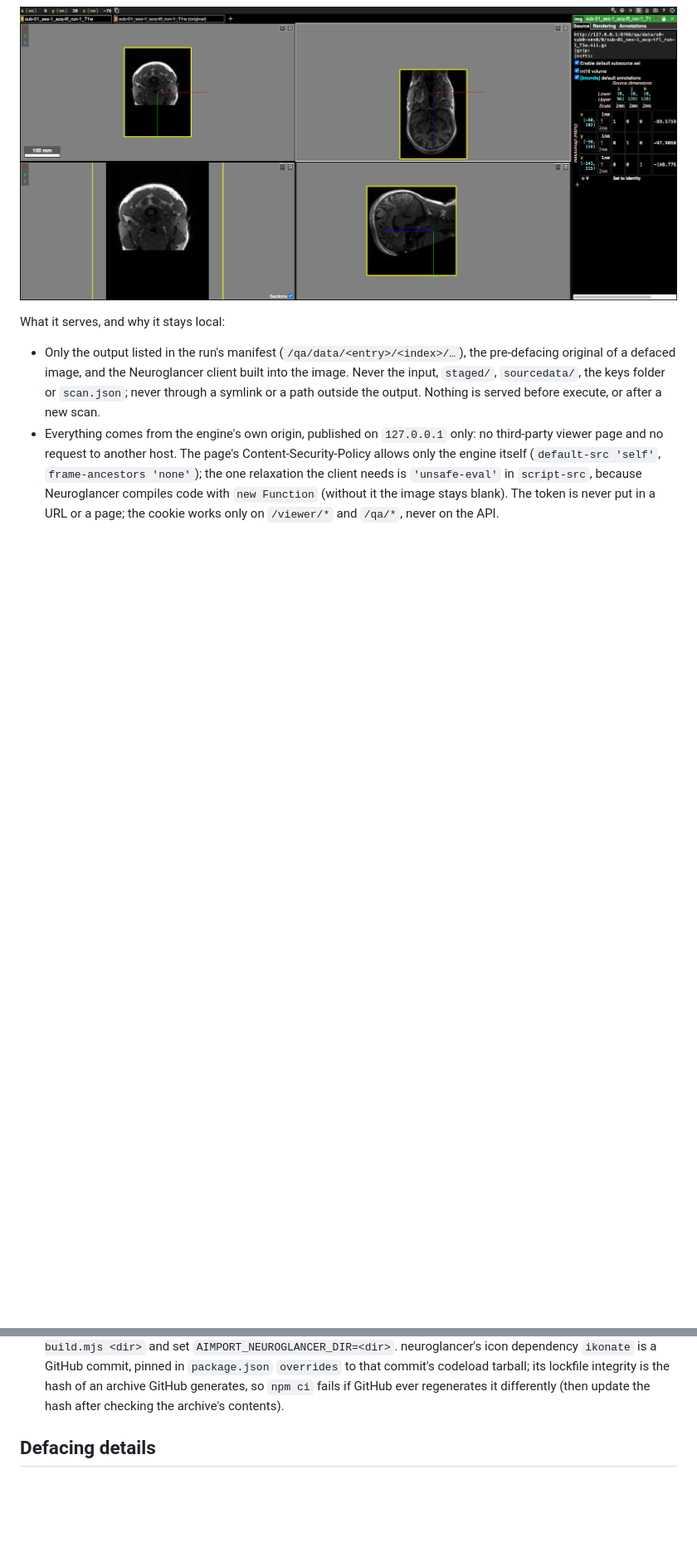
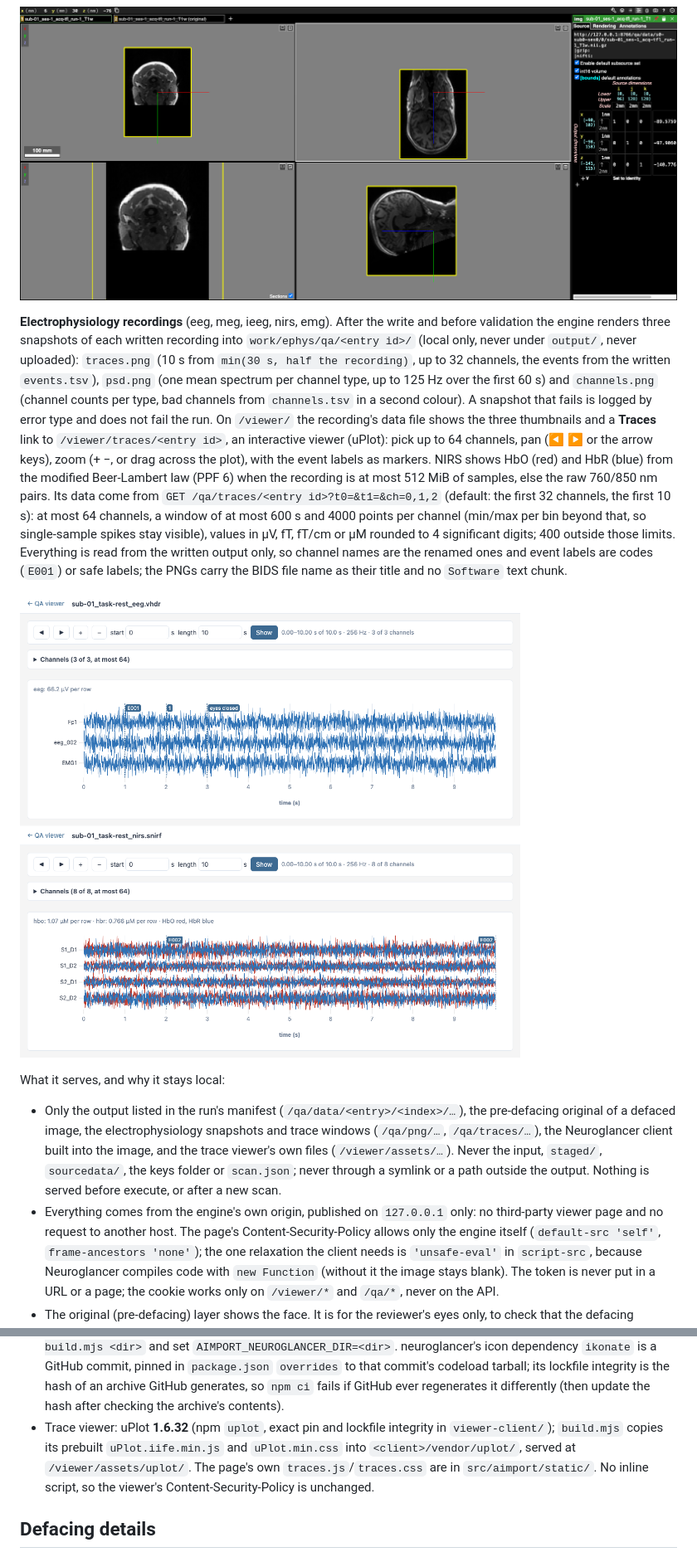
Before and after one commit to brainlife/ezbids, a Markdown page: aimport/README.md, 2 parts joined by grey strips. Shown at 83% size. Drawn GitHub-style; pictures changed too: aimport/docs/qa-viewer-traces.png (added); blank space fills up the shorter version.

```diff
--- a/aimport/README.md
+++ b/aimport/README.md
@@ -230,10 +230,29 @@ at every written image, and at each defaced image against its original, before a
 
 ![A defaced T1w in the viewer](docs/qa-viewer-t1w.png)
 
+**Electrophysiology recordings** (eeg, meg, ieeg, nirs, emg). After the write and before validation the engine
+renders three snapshots of each written recording into `work/ephys/qa/<entry id>/` (local only, never under
+`output/`, never uploaded): `traces.png` (10 s from `min(30 s, half the recording)`, up to 32 channels, the
+events from the written `events.tsv`), `psd.png` (one mean spectrum per channel type, up to 125 Hz over the
+first 60 s) and `channels.png` (channel counts per type, bad channels from `channels.tsv` in a second colour).
+A snapshot that fails is logged by error type and does not fail the run. On `/viewer/` the recording's data file
+shows the three thumbnails and a **Traces** link to `/viewer/traces/<entry id>`, an interactive viewer
+(uPlot): pick up to 64 channels, pan (◀ ▶ or the arrow keys), zoom (+ −, or drag across the plot), with the
+event labels as markers. NIRS shows HbO (red) and HbR (blue) from the modified Beer-Lambert law (PPF 6) when
+the recording is at most 512 MiB of samples, else the raw 760/850 nm pairs. Its data come from
+`GET /qa/traces/<entry id>?t0=&t1=&ch=0,1,2` (default: the first 32 channels, the first 10 s): at most 64
+channels, a window of at most 600 s and 4000 points per channel (min/max per bin beyond that, so single-sample
+spikes stay visible), values in µV, fT, fT/cm or µM rounded to 4 significant digits; 400 outside those limits.
+Everything is read from the written output only, so channel names are the renamed ones and event labels are
+codes (`E001`) or safe labels; the PNGs carry the BIDS file name as their title and no `Software` text chunk.
+
+![The trace viewer on the planted EDF and SNIRF test recordings](docs/qa-viewer-traces.png)
+
 What it serves, and why it stays local:
 
 - Only the output listed in the run's manifest (`/qa/data/<entry>/<index>/…`), the pre-defacing original of a
-  defaced image, and the Neuroglancer client built into the image. Never the input, `staged/`, `sourcedata/`,
+  defaced image, the electrophysiology snapshots and trace windows (`/qa/png/…`, `/qa/traces/…`), the
+  Neuroglancer client built into the image, and the trace viewer's own files (`/viewer/assets/…`). Never the input, `staged/`, `sourcedata/`,
   the keys folder or `scan.json`; never through a symlink or a path outside the output. Nothing is served
   before execute, or after a new scan.
 - Everything comes from the engine's own origin, published on `127.0.0.1` only: no third-party viewer page and
@@ -436,6 +455,10 @@ entry's `ephys_format` (never a copy of the source file):
   `package.json` `overrides` to that commit's codeload tarball; its lockfile integrity is the hash of an archive
   GitHub generates, so `npm ci` fails if GitHub ever regenerates it differently (then update the hash after
   checking the archive's contents).
+- Trace viewer: uPlot **1.6.32** (npm `uplot`, exact pin and lockfile integrity in `viewer-client/`); `build.mjs`
+  copies its prebuilt `uPlot.iife.min.js` and `uPlot.min.css` into `<client>/vendor/uplot/`, served at
+  `/viewer/assets/uplot/`. The page's own `traces.js`/`traces.css` are in `src/aimport/static/`. No inline script,
+  so the viewer's Content-Security-Policy is unchanged.
 
 ## Defacing details
 
```
Also changed, not shown: 13 other files.
